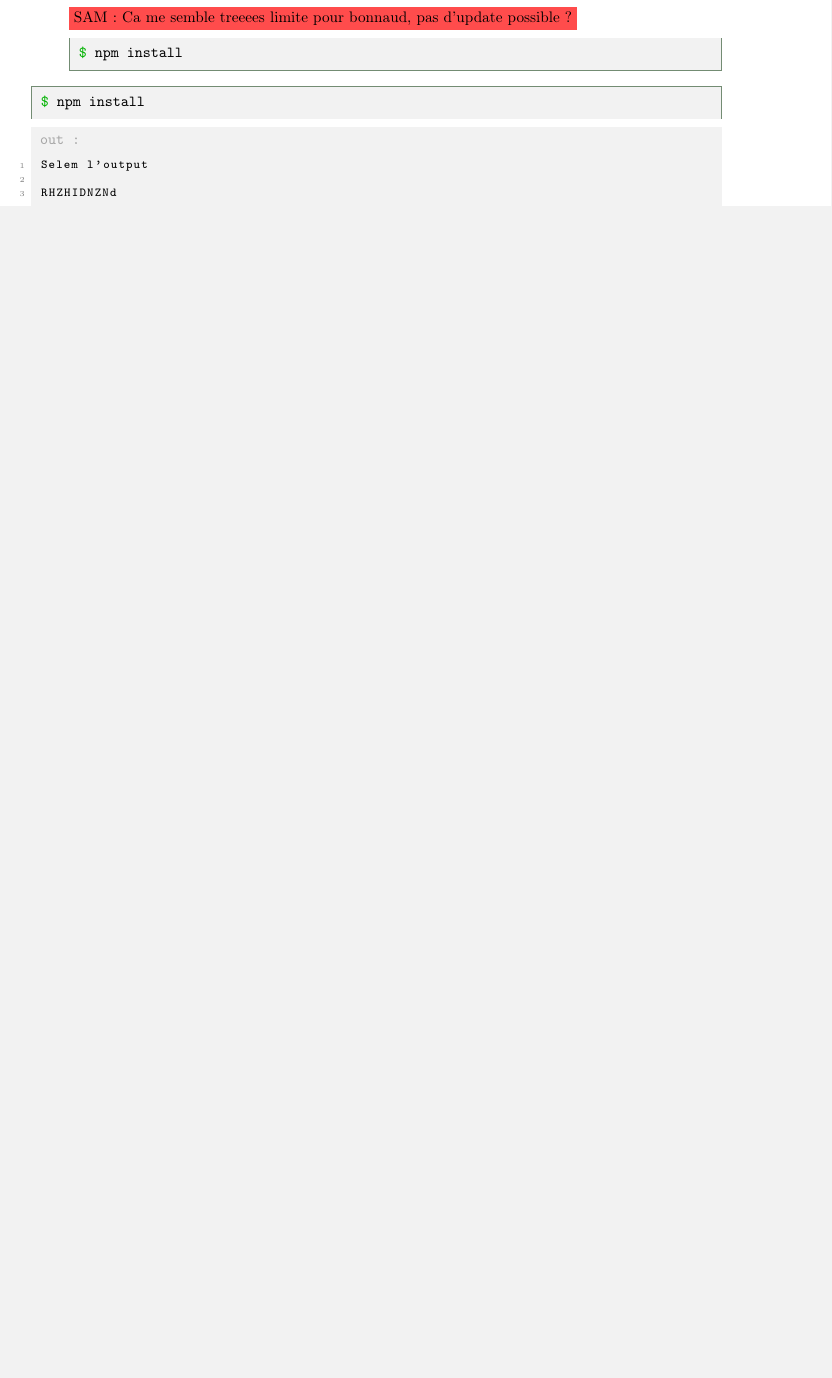
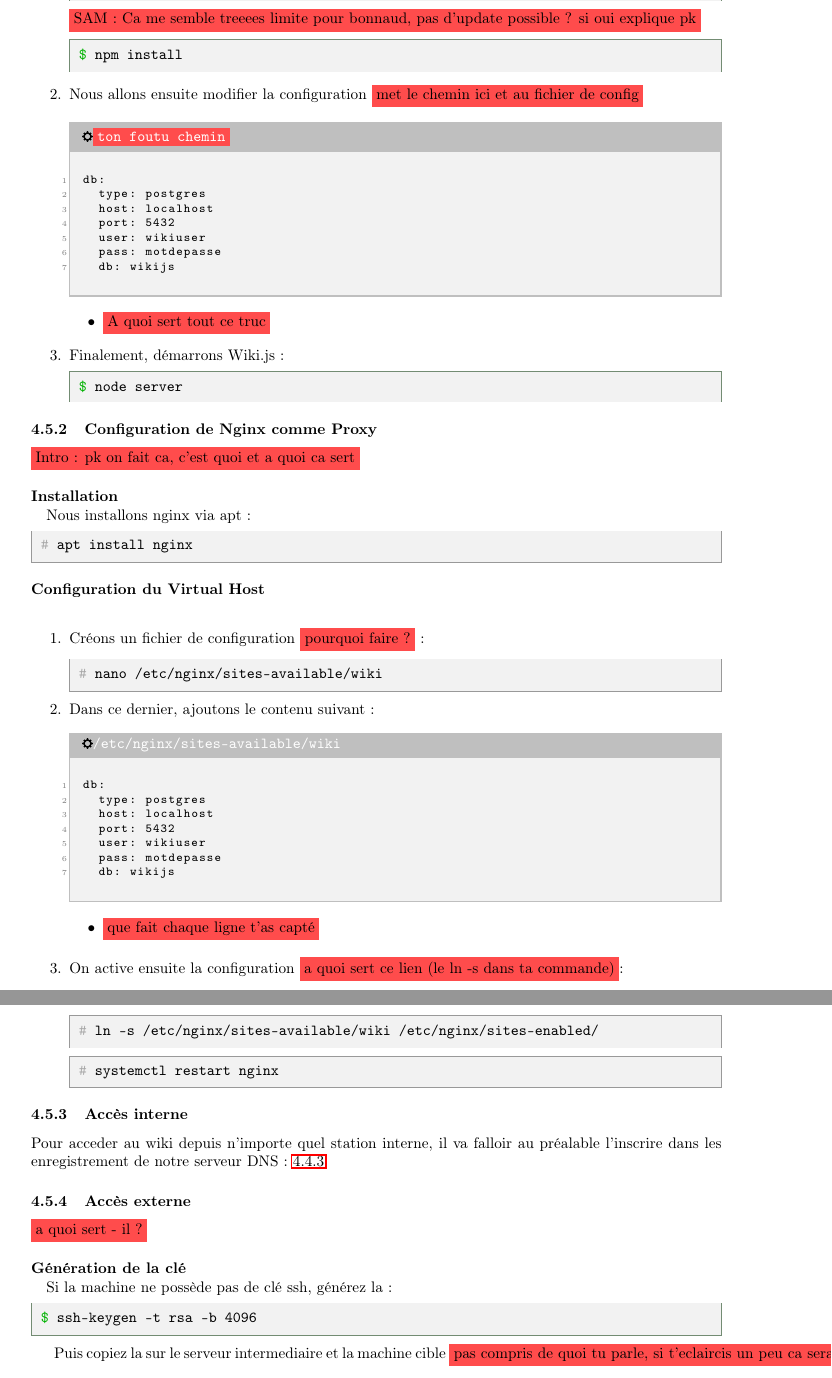
Before and after one commit to ZayPhiXx/SAE-4.01, a LaTeX document (livrable 5/Livrable5.tex): part of page 14 of 14 before the commit and two parts of pages 14 and 15 of 15 after it, the two joined at a grey line, cut so that both start at the same text, the shorter picture padded with empty space. Compiled offline with pdfLaTeX.

Commit message:
Wiki dans Livrable 5

```diff
--- a/livrable 5/Livrable5.tex
+++ b/livrable 5/Livrable5.tex
@@ -539,2 +545,33 @@ GRANT ALL PRIVILEGES ON DATABASE wikijs TO wikiuser;
+\cmd{curl -fsSL https://get.requarks.io/wiki/latest.tar.gz | tar xz -C .}
+\com{SAM : Ca me semble treeees limite pour bonnaud, pas d'update possible ? si oui explique pk}
+\cmd{npm install}
+
+	\item Nous allons ensuite modifier la configuration \com{met le chemin ici et au fichier de config}
+	\begin{configbox}{\com{ton foutu chemin}}
+	\begin{lstlisting}
+db:
+  type: postgres
+  host: localhost
+  port: 5432
+  user: wikiuser
+  pass: motdepasse
+  db: wikijs
+	\end{lstlisting}
+	\end{configbox}
+	\begin{itemize}
+		\item \com{A quoi sert tout ce truc}
+	\end{itemize}
+
+	\item Finalement, démarrons Wiki.js :
+	\cmd{node server}
+\end{enumerate}
+
+\subsubsection{Configuration de Nginx comme Proxy}
+\com{Intro : pk on fait ca, c'est quoi et a quoi ca sert}
+
+\paragraph{Installation\\}
+Nous installons nginx via apt :
+\rootcmd{apt install nginx}
+\paragraph{Configuration du Virtual Host\\}
 
 \begin{enumerate}
@@ -544,17 +578,37 @@ GRANT ALL PRIVILEGES ON DATABASE wikijs TO wikiuser;
-\com{SAM : Ca me semble treeees limite pour bonnaud, pas d'update possible ?}
-\cmd{npm install}
+	\item Créons un fichier de configuration \com{pourquoi faire ?} :
+\rootcmd{nano /etc/nginx/sites-available/wiki}
+	\item Dans ce dernier, ajoutons le contenu suivant :
+\begin{configbox}{/etc/nginx/sites-available/wiki}
+\begin{lstlisting}
+db:
+  type: postgres
+  host: localhost
+  port: 5432
+  user: wikiuser
+  pass: motdepasse
+  db: wikijs
+\end{lstlisting}
+\end{configbox}
+\begin{itemize}
+	\item \com{que fait chaque ligne t'as capté}
+\end{itemize}
+	\item On active ensuite la configuration \com{a quoi sert ce lien (le ln -s dans ta commande)}:
+	\rootcmd{ln -s /etc/nginx/sites-available/wiki /etc/nginx/sites-enabled/}
+	\rootcmd{systemctl restart nginx}
 \end{enumerate}
-\cmd{npm install}
-\begin{commandout}
-\begin{lstlisting}
-Selem l'output
-
-RHZHIDNZNd
-\end{lstlisting}
-\end{commandout}
 
 
+\subsubsection{Accès interne}
+Pour acceder au wiki depuis n'importe quel station interne, il va falloir au préalable l'inscrire dans les enregistrement de notre serveur DNS : \underline{\ref{subsubsec:confzonedns}}
 
+\subsubsection{Accès externe}
+\com{a quoi sert - il ?}
 
+\paragraph{Génération de la clé\\}
+Si la machine ne possède pas de clé ssh, générez la :
+\cmd{ssh-keygen -t rsa -b 4096}
+Puis copiez la sur le serveur intermediaire et la machine cible \com{pas compris de quoi tu parle, si t'eclaircis un peu ca serai nickel}
 
+\paragraph{Tunnel SSH\\}
 
+Pour lancer le tunnel SSH :
```
Also changed, not shown: livrable 5/Livrable5.pdf, livrable 5/Livrable5.tex (42 more changed lines), 1 other file.
